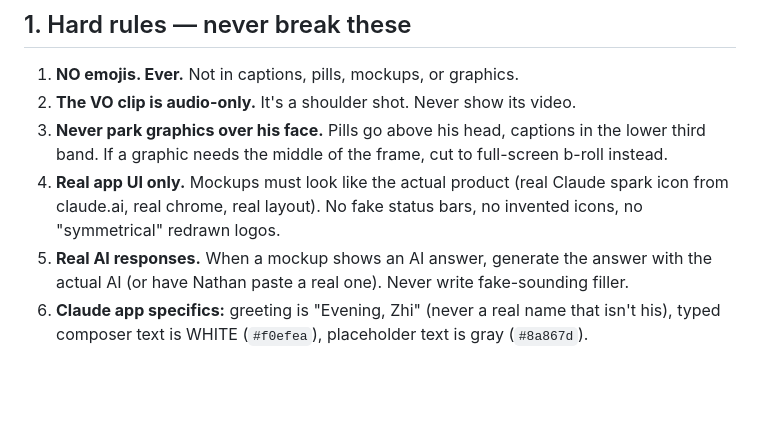
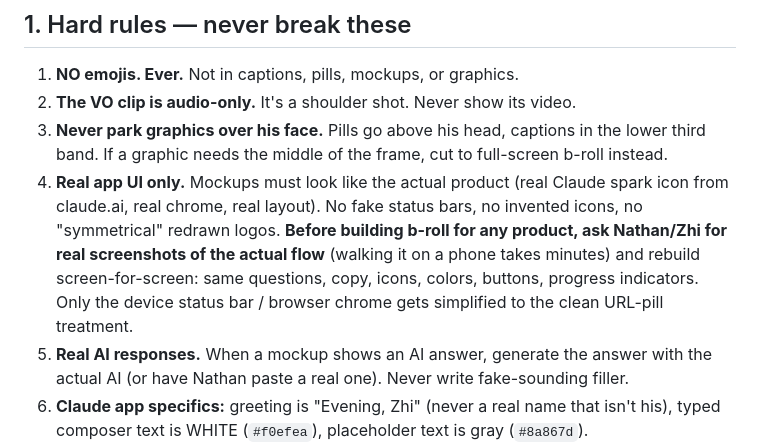
Before and after one commit to LXGIC-Studios/ai-agent, a Markdown page: EDITING-SYSTEM.md, the part around the change. GitHub-like rendering; blank space fills up the shorter version.

Commit message:
Rule: real product screenshots required before building b-roll
Co-Authored-By: Claude Fable 5 <noreply@anthropic.com>
Claude-Session: https://claude.ai/code/session_01PGr3RH9pf518TpoSsT5rC9

```diff
--- a/EDITING-SYSTEM.md
+++ b/EDITING-SYSTEM.md
@@ -16,6 +16,7 @@ video 75 set everything else. Match them.
 2. **The VO clip is audio-only.** It's a shoulder shot. Never show its video.
 3. **Never park graphics over his face.** Pills go above his head, captions in the lower third band. If a graphic needs the middle of the frame, cut to full-screen b-roll instead.
 4. **Real app UI only.** Mockups must look like the actual product (real Claude spark icon from claude.ai, real chrome, real layout). No fake status bars, no invented icons, no "symmetrical" redrawn logos.
+   **Before building b-roll for any product, ask Nathan/Zhi for real screenshots of the actual flow** (walking it on a phone takes minutes) and rebuild screen-for-screen: same questions, copy, icons, colors, buttons, progress indicators. Only the device status bar / browser chrome gets simplified to the clean URL-pill treatment.
 5. **Real AI responses.** When a mockup shows an AI answer, generate the answer with the actual AI (or have Nathan paste a real one). Never write fake-sounding filler.
 6. **Claude app specifics:** greeting is "Evening, Zhi" (never a real name that isn't his), typed composer text is WHITE (`#f0efea`), placeholder text is gray (`#8a867d`).
 
```
